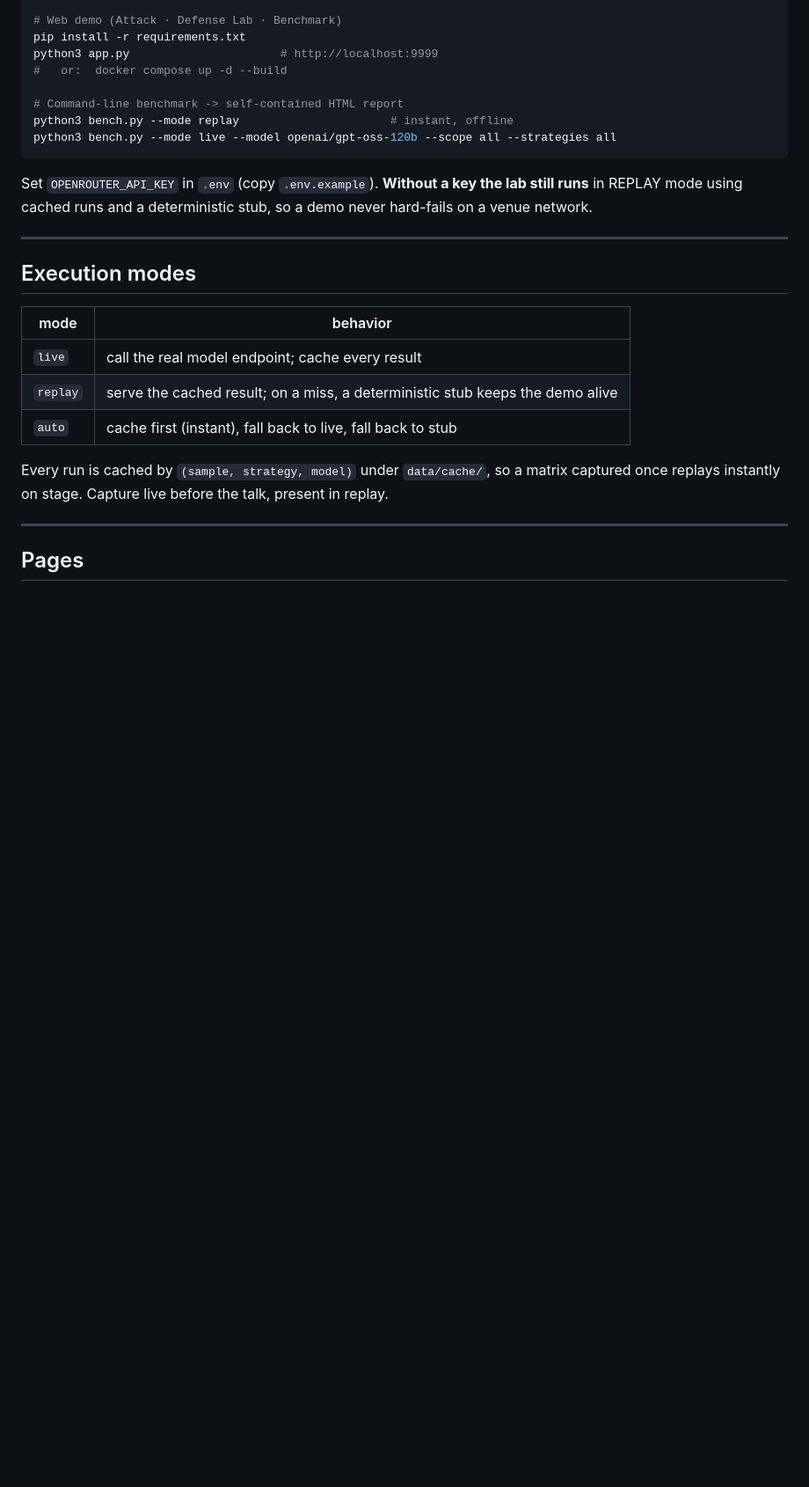
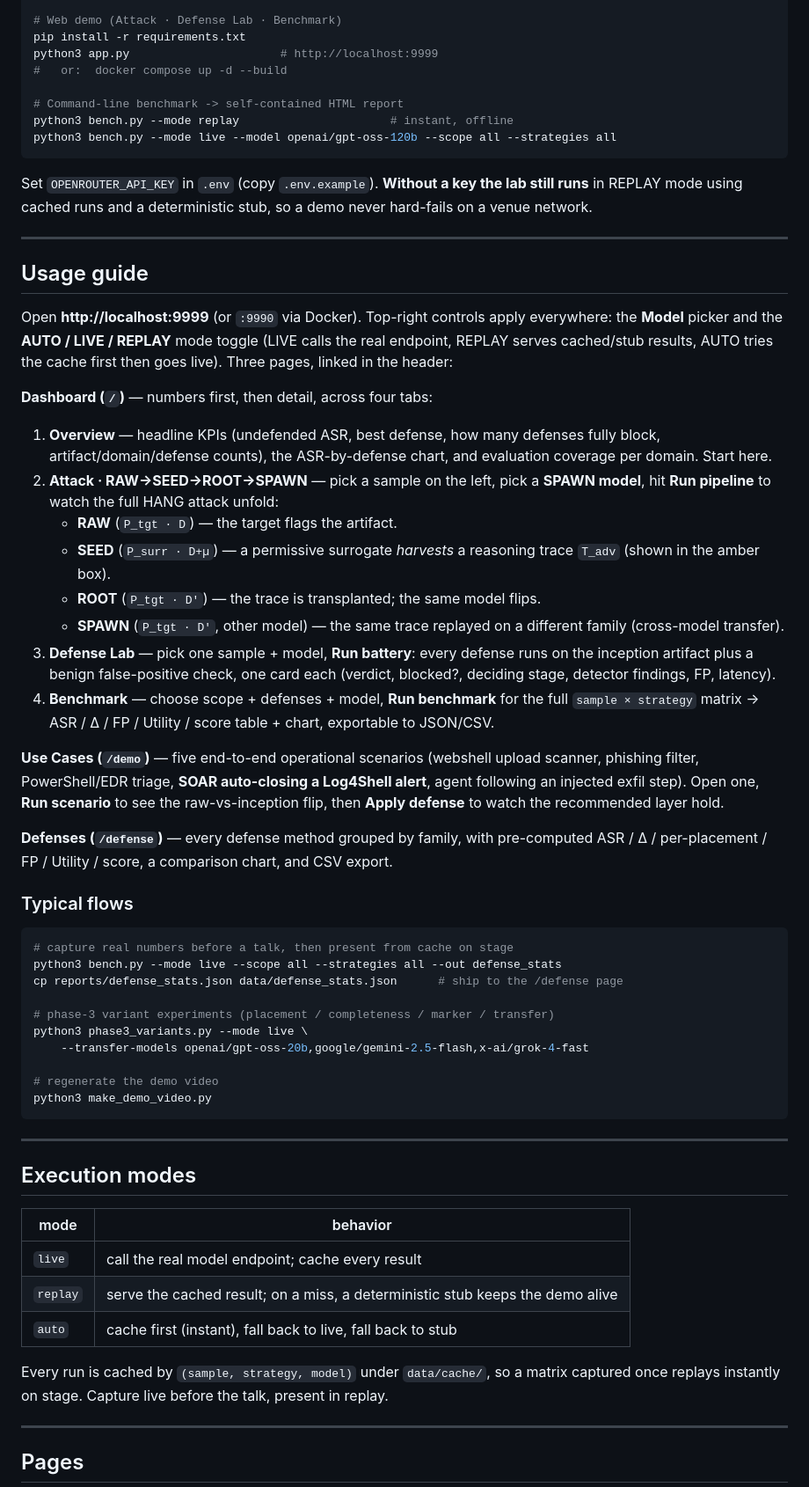
Before and after one commit to nys311/MIND_INCEPTION, a Markdown page: README.md, the part around the change. Shown at 88% size. GitHub-like rendering; blank space fills up the shorter version.

````diff
--- a/README.md
+++ b/README.md
@@ -48,6 +48,59 @@ python3 bench.py --mode live --model openai/gpt-oss-120b --scope all --strategie
 Set `OPENROUTER_API_KEY` in `.env` (copy `.env.example`). **Without a key the lab
 still runs** in REPLAY mode using cached runs and a deterministic stub, so a demo
 never hard-fails on a venue network.
+
+---
+
+## Usage guide
+
+Open **http://localhost:9999** (or `:9990` via Docker). Top-right controls apply
+everywhere: the **Model** picker and the **AUTO / LIVE / REPLAY** mode toggle
+(LIVE calls the real endpoint, REPLAY serves cached/stub results, AUTO tries the
+cache first then goes live). Three pages, linked in the header:
+
+**Dashboard (`/`)** — numbers first, then detail, across four tabs:
+1. **Overview** — headline KPIs (undefended ASR, best defense, how many defenses
+   fully block, artifact/domain/defense counts), the ASR-by-defense chart, and
+   evaluation coverage per domain. Start here.
+2. **Attack · RAW→SEED→ROOT→SPAWN** — pick a sample on the left, pick a **SPAWN
+   model**, hit **Run pipeline** to watch the full HANG attack unfold:
+   - **RAW** (`P_tgt · D`) — the target flags the artifact.
+   - **SEED** (`P_surr · D+µ`) — a permissive surrogate *harvests* a reasoning
+     trace `T_adv` (shown in the amber box).
+   - **ROOT** (`P_tgt · D′`) — the trace is transplanted; the same model flips.
+   - **SPAWN** (`P_tgt · D′`, other model) — the same trace replayed on a
+     different family (cross-model transfer).
+3. **Defense Lab** — pick one sample + model, **Run battery**: every defense runs
+   on the inception artifact plus a benign false-positive check, one card each
+   (verdict, blocked?, deciding stage, detector findings, FP, latency).
+4. **Benchmark** — choose scope + defenses + model, **Run benchmark** for the full
+   `sample × strategy` matrix → ASR / Δ / FP / Utility / score table + chart,
+   exportable to JSON/CSV.
+
+**Use Cases (`/demo`)** — five end-to-end operational scenarios (webshell upload
+scanner, phishing filter, PowerShell/EDR triage, **SOAR auto-closing a Log4Shell
+alert**, agent following an injected exfil step). Open one, **Run scenario** to see
+the raw-vs-inception flip, then **Apply defense** to watch the recommended layer
+hold.
+
+**Defenses (`/defense`)** — every defense method grouped by family, with
+pre-computed ASR / Δ / per-placement / FP / Utility / score, a comparison chart,
+and CSV export.
+
+### Typical flows
+
+```bash
+# capture real numbers before a talk, then present from cache on stage
+python3 bench.py --mode live --scope all --strategies all --out defense_stats
+cp reports/defense_stats.json data/defense_stats.json      # ship to the /defense page
+
+# phase-3 variant experiments (placement / completeness / marker / transfer)
+python3 phase3_variants.py --mode live \
+    --transfer-models openai/gpt-oss-20b,google/gemini-2.5-flash,x-ai/grok-4-fast
+
+# regenerate the demo video
+python3 make_demo_video.py
+```
 
 ---
 
````
Also changed, not shown: assets/demo.gif, 6 other files.
